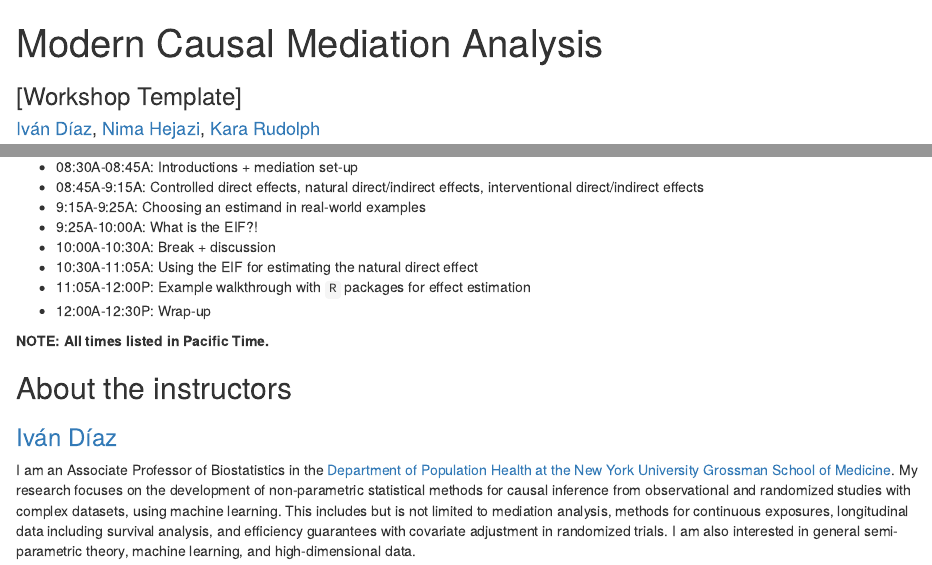
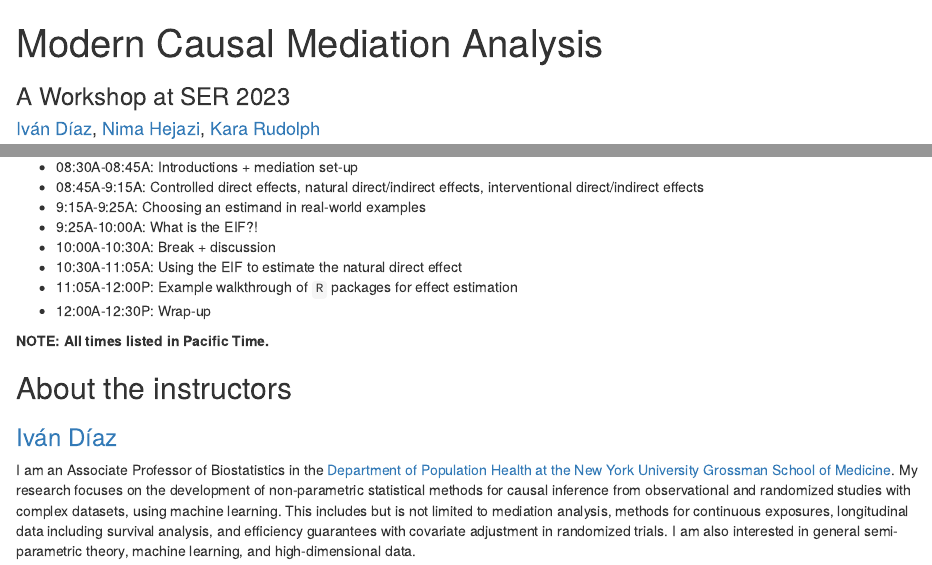
Before and after one commit to nhejazi/ser2023_mediation_workshop, an R Markdown document (index.Rmd): the page in a window 1100 px wide, from its top, and a second part further down, joined at a grey line. Rendered offline with R 4.5, knitr and Pandoc, with nearby package versions; drawn as R Markdown's standard HTML page in place of the format the file asks for; some code elsewhere in the file could not run offline.

Commit message:
update from template

```diff
--- a/index.Rmd
+++ b/index.Rmd
@@ -1,7 +1,7 @@
 ---
 knit: "bookdown::render_book"
 title: "Modern Causal Mediation Analysis"
-subtitle: "[Workshop Template]"
+subtitle: "A Workshop at SER 2023"
 author: "[Iván Díaz](https://www.idiaz.xyz/),
   [Nima Hejazi](https://nimahejazi.org),
   [Kara Rudolph](https://kararudolph.github.io/)"
@@ -66,16 +66,14 @@ parameter estimable from the observed data distribution). Familiarity with the
 * 08:45A-9:15A: Controlled direct effects, natural direct/indirect effects,
   interventional direct/indirect effects
   <!-- Kara, 30-->
-<!-- * 10:00A-10:20A: Stochastic mediation estimands -->
-  <!-- Nima, 15-->
 * 9:15A-9:25A: Choosing an estimand in real-world examples
   <!-- Kara, 10-->
 * 9:25A-10:00A: What is the EIF?!
   <!-- Ivan, 35-->
 * 10:00A-10:30A: Break + discussion
-* 10:30A-11:05A: Using the EIF for estimating the natural direct effect
+* 10:30A-11:05A: Using the EIF to estimate the natural direct effect
   <!-- Ivan, 35-->
-* 11:05A-12:00P: Example walkthrough with `R` packages for effect estimation
+* 11:05A-12:00P: Example walkthrough of `R` packages for effect estimation
   <!-- Nima, 55-->
 * 12:00A-12:30P: Wrap-up
 
```
Also changed, not shown: README.md, index.Rmd (2 more changed lines), 2 other files.
